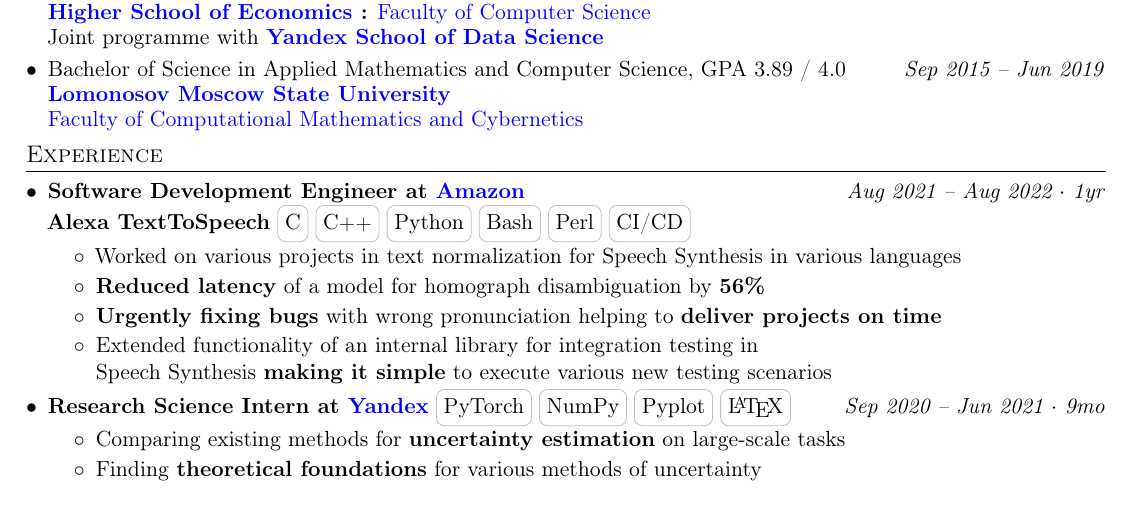
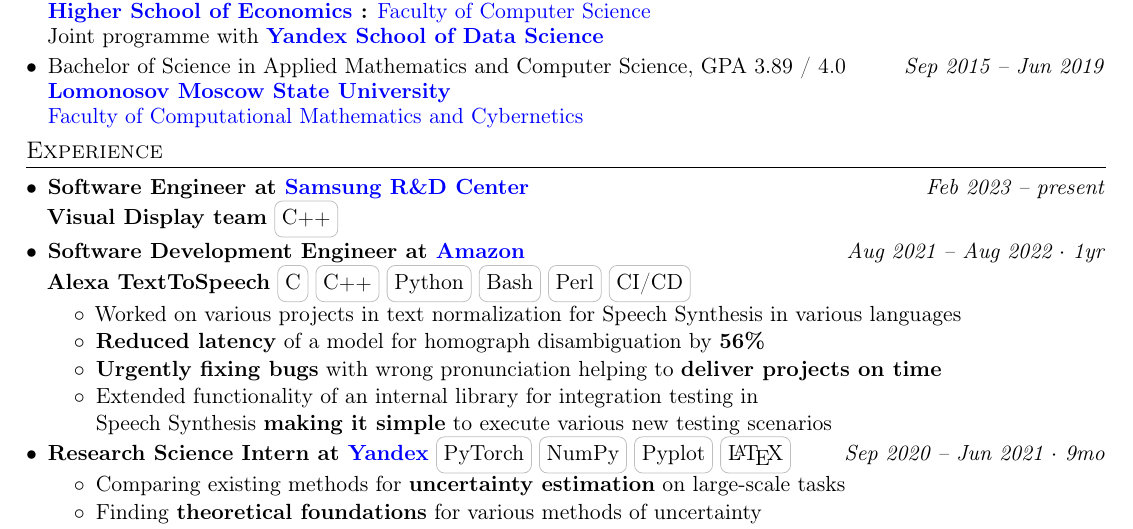
Before and after one commit to MichaelSolotky/Portfolio, a LaTeX CV (Resume/Software_engineer_resume/michal_slodki.tex): part of the page, cut so that both start at the same text. Compiled offline with pdfLaTeX.

Commit message:
add position at Samsung

```diff
--- a/Resume/Software_engineer_resume/michal_slodki.tex
+++ b/Resume/Software_engineer_resume/michal_slodki.tex
@@ -263,6 +263,17 @@
 \section{Experience}
 \resumeSubHeadingListStart
 
+% Software Engineer at Samsung R&D Center
+\item{
+    \textbf{Software Engineer at \href{https://research.samsung.com/srpol}{\color{blue} Samsung R\&D Center}}
+    \hfill
+    \textDate{Feb 2023 -- present} \\ %$\cdot$ 0mo} \\
+    \textbf{Visual Display team}
+    \skill{C\textbf{\footnotesize++}}
+}
+\vspace{\spaceBetweenItemAndSubItem}
+\vspace{\additionalSpaceBetweenOneLineItems}
+
 % Software Development Engineer at Amazon
 \item{
     \textbf{Software Development Engineer at \href{https://www.aboutamazon.com/}{\color{blue} Amazon}}
```
Also changed, not shown: Resume/Software_engineer_resume/michal_slodki_resume.pdf.
